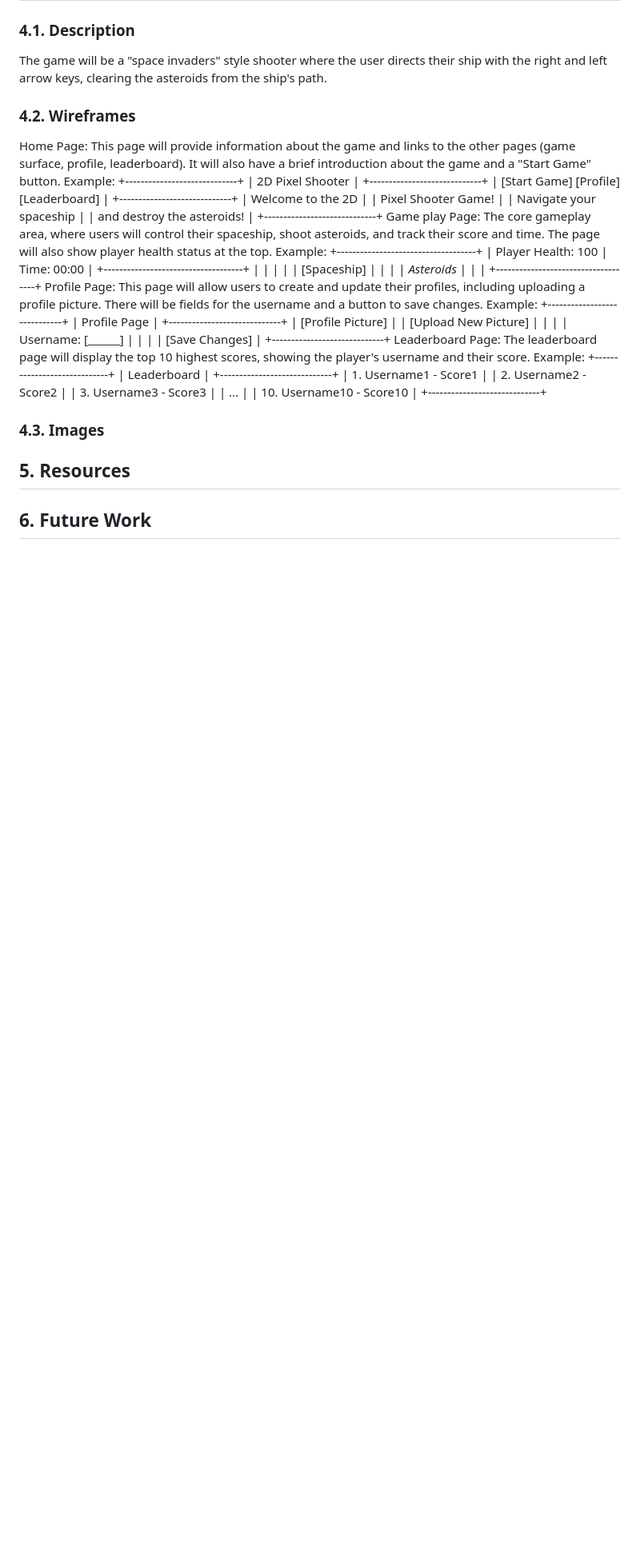
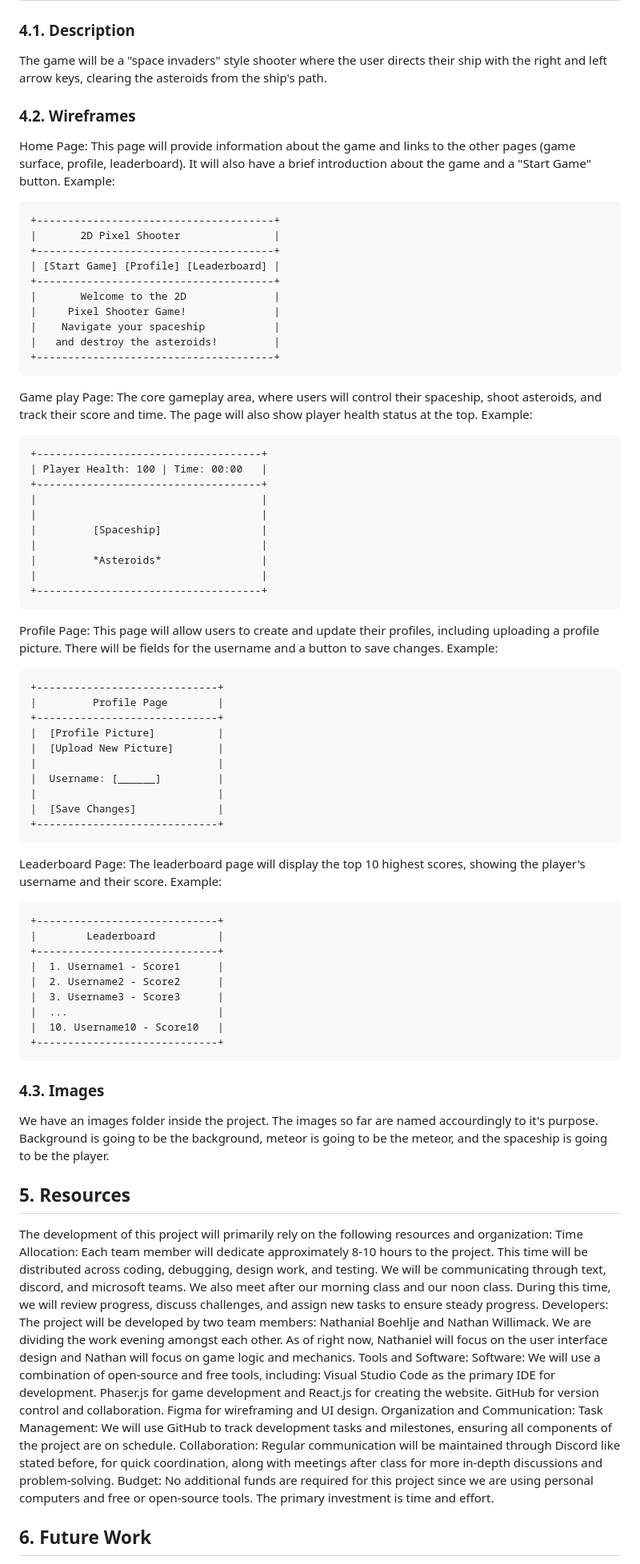
Before and after one commit to nboehlje/se319-midterm-project, a Markdown page: docs/Midtermproposal_19.md, the part around the change printed below. Shown: that part at 80% size. Rendered like a GitHub page; blank space fills up the shorter version.

Commit message:
added 4.3, 5, 6, and 7. also added images folder.

````diff
--- a/docs/Midtermproposal_19.md
+++ b/docs/Midtermproposal_19.md
@@ -77,19 +77,22 @@ The game will be a "space invaders" style shooter where the user directs their s
 Home Page:
 This page will provide information about the game and links to the other pages (game surface, profile, leaderboard). It will also have a brief introduction about the game and a "Start Game" button.
 Example:
-+-----------------------------+
-|       2D Pixel Shooter       |
-+-----------------------------+
+```
++--------------------------------------+
+|       2D Pixel Shooter               |
++--------------------------------------+
 | [Start Game] [Profile] [Leaderboard] |
-+-----------------------------+
-|       Welcome to the 2D      |
-|     Pixel Shooter Game!      |
-|    Navigate your spaceship   |
-|   and destroy the asteroids! |
-+-----------------------------+
++--------------------------------------+
+|       Welcome to the 2D              |
+|     Pixel Shooter Game!              |
+|    Navigate your spaceship           |
+|   and destroy the asteroids!         |
++--------------------------------------+
+```
 Game play Page:
 The core gameplay area, where users will control their spaceship, shoot asteroids, and track their score and time. The page will also show player health status at the top.
 Example:
+```
 +------------------------------------+
 | Player Health: 100 | Time: 00:00   |
 +------------------------------------+
@@ -100,32 +103,54 @@ Example:
 |         *Asteroids*                |
 |                                    |
 +------------------------------------+
+```
 Profile Page:
 This page will allow users to create and update their profiles, including uploading a profile picture. There will be fields for the username and a button to save changes.
 Example:
+```
 +-----------------------------+
-|         Profile Page         |
+|         Profile Page        |
 +-----------------------------+
-|  [Profile Picture]           |
-|  [Upload New Picture]        |
+|  [Profile Picture]          |
+|  [Upload New Picture]       |
 |                             |
-|  Username: [______]          |
+|  Username: [______]         |
 |                             |
-|  [Save Changes]              |
+|  [Save Changes]             |
 +-----------------------------+
+```
 Leaderboard Page:
 The leaderboard page will display the top 10 highest scores, showing the player's username and their score.
 Example:
+```
 +-----------------------------+
-|        Leaderboard           |
+|        Leaderboard          |
 +-----------------------------+
-|  1. Username1 - Score1       |
-|  2. Username2 - Score2       |
-|  3. Username3 - Score3       |
-|  ...                         |
-|  10. Username10 - Score10    |
+|  1. Username1 - Score1      |
+|  2. Username2 - Score2      |
+|  3. Username3 - Score3      |
+|  ...                        |
+|  10. Username10 - Score10   |
 +-----------------------------+
+```
 ### 4.3. Images
+We have an images folder inside the project. The images so far are named accourdingly to it's purpose. Background is going to be the background, meteor is going to be the meteor, and the spaceship is going to be the player.
 ## 5. Resources
-
+The development of this project will primarily rely on the following resources and organization:
+Time Allocation:
+Each team member will dedicate approximately 8-10 hours to the project. This time will be distributed across coding, debugging, design work, and testing.
+We will be communicating through text, discord, and microsoft teams. We also meet after our morning class and our noon class. During this time, we will review progress, discuss challenges, and assign new tasks to ensure steady progress.
+Developers:
+The project will be developed by two team members: Nathanial Boehlje and Nathan Willimack. We are dividing the work evening amongst each other. As of right now, Nathaniel will focus on the user interface design and Nathan will focus on game logic and mechanics.
+Tools and Software:
+Software: We will use a combination of open-source and free tools, including:
+Visual Studio Code as the primary IDE for development.
+Phaser.js for game development and React.js for creating the website.
+GitHub for version control and collaboration.
+Figma for wireframing and UI design.
+Organization and Communication:
+Task Management: We will use GitHub to track development tasks and milestones, ensuring all components of the project are on schedule.
+Collaboration: Regular communication will be maintained through Discord like stated before, for quick coordination, along with meetings after class for more in-depth discussions and problem-solving.
+Budget:
+No additional funds are required for this project since we are using personal computers and free or open-source tools. The primary investment is time and effort.
 ## 6. Future Work
````
Also changed, not shown: other parts of docs/Midtermproposal_19.md (+2 -1 lines).
